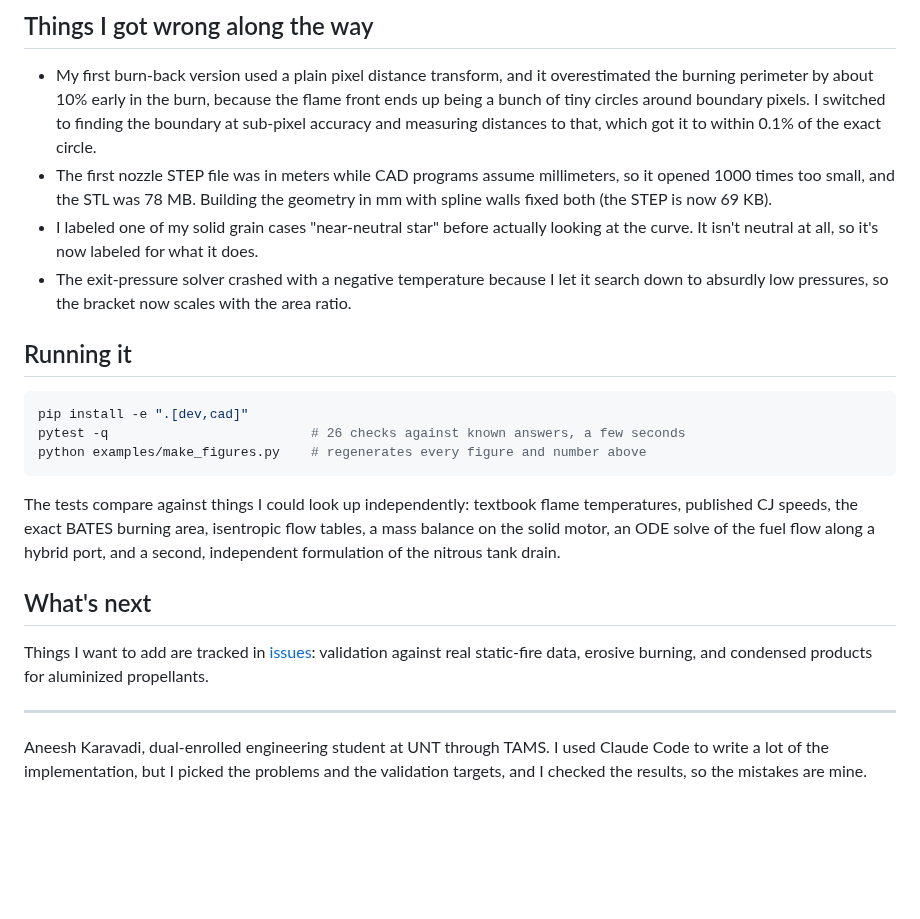
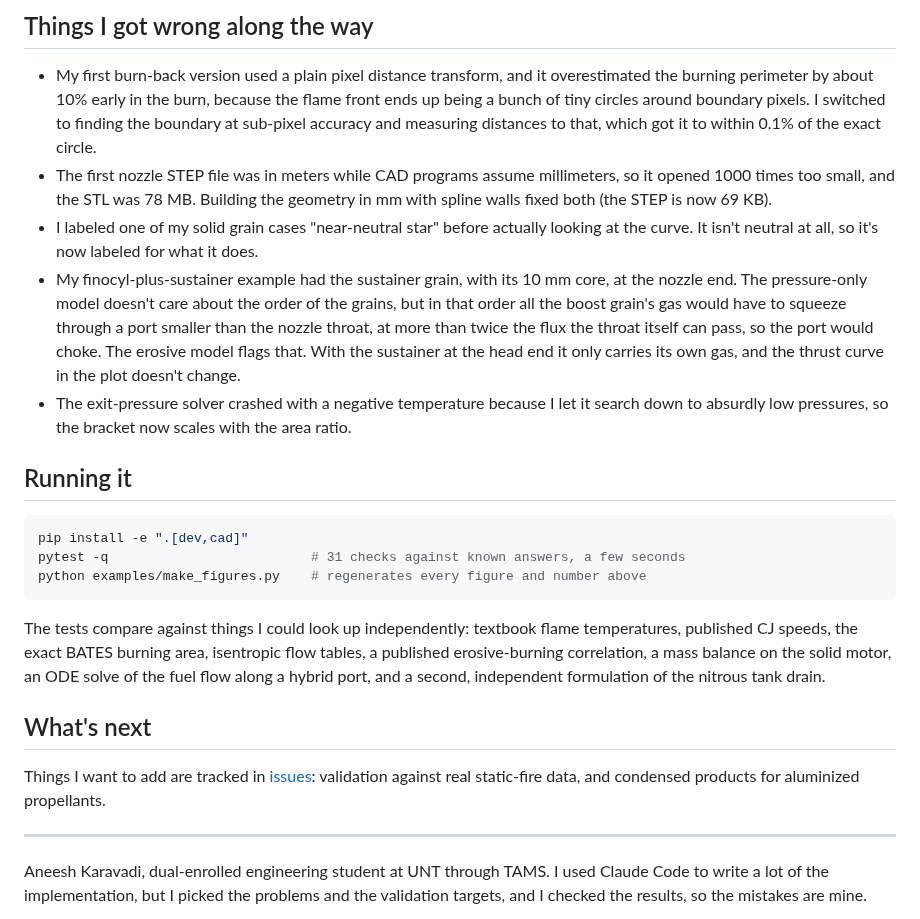
Before and after one commit to aneeshkaravadi/hybrid-motor-lab, a Markdown page: README.md, the part around one of its changes. Rendered like a GitHub page; blank space fills up the shorter version.

````diff
--- a/README.md
+++ b/README.md
@@ -90,21 +98,22 @@ Fit a and n on one motor with examples/compare_static_fire.py, then predict a se
 - My first burn-back version used a plain pixel distance transform, and it overestimated the burning perimeter by about 10% early in the burn, because the flame front ends up being a bunch of tiny circles around boundary pixels. I switched to finding the boundary at sub-pixel accuracy and measuring distances to that, which got it to within 0.1% of the exact circle.
 - The first nozzle STEP file was in meters while CAD programs assume millimeters, so it opened 1000 times too small, and the STL was 78 MB. Building the geometry in mm with spline walls fixed both (the STEP is now 69 KB).
 - I labeled one of my solid grain cases "near-neutral star" before actually looking at the curve. It isn't neutral at all, so it's now labeled for what it does.
+- My finocyl-plus-sustainer example had the sustainer grain, with its 10 mm core, at the nozzle end. The pressure-only model doesn't care about the order of the grains, but in that order all the boost grain's gas would have to squeeze through a port smaller than the nozzle throat, at more than twice the flux the throat itself can pass, so the port would choke. The erosive model flags that. With the sustainer at the head end it only carries its own gas, and the thrust curve in the plot doesn't change.
 - The exit-pressure solver crashed with a negative temperature because I let it search down to absurdly low pressures, so the bracket now scales with the area ratio.
 
 ## Running it
 
 ```bash
 pip install -e ".[dev,cad]"
-pytest -q                          # 26 checks against known answers, a few seconds
+pytest -q                          # 31 checks against known answers, a few seconds
 python examples/make_figures.py    # regenerates every figure and number above
 ```
 
-The tests compare against things I could look up independently: textbook flame temperatures, published CJ speeds, the exact BATES burning area, isentropic flow tables, a mass balance on the solid motor, an ODE solve of the fuel flow along a hybrid port, and a second, independent formulation of the nitrous tank drain.
+The tests compare against things I could look up independently: textbook flame temperatures, published CJ speeds, the exact BATES burning area, isentropic flow tables, a published erosive-burning correlation, a mass balance on the solid motor, an ODE solve of the fuel flow along a hybrid port, and a second, independent formulation of the nitrous tank drain.
 
 ## What's next
 
-Things I want to add are tracked in [issues](https://github.com/aneeshkaravadi/hybrid-motor-lab/issues): validation against real static-fire data, erosive burning, and condensed products for aluminized propellants.
+Things I want to add are tracked in [issues](https://github.com/aneeshkaravadi/hybrid-motor-lab/issues): validation against real static-fire data, and condensed products for aluminized propellants.
 
 ---
 
````
Also changed, not shown: other parts of README.md (+9 -1 lines), DERIVATIONS.md (+17 -1 lines), docs/figures/erosive_burning.png (added), 2 other files.
